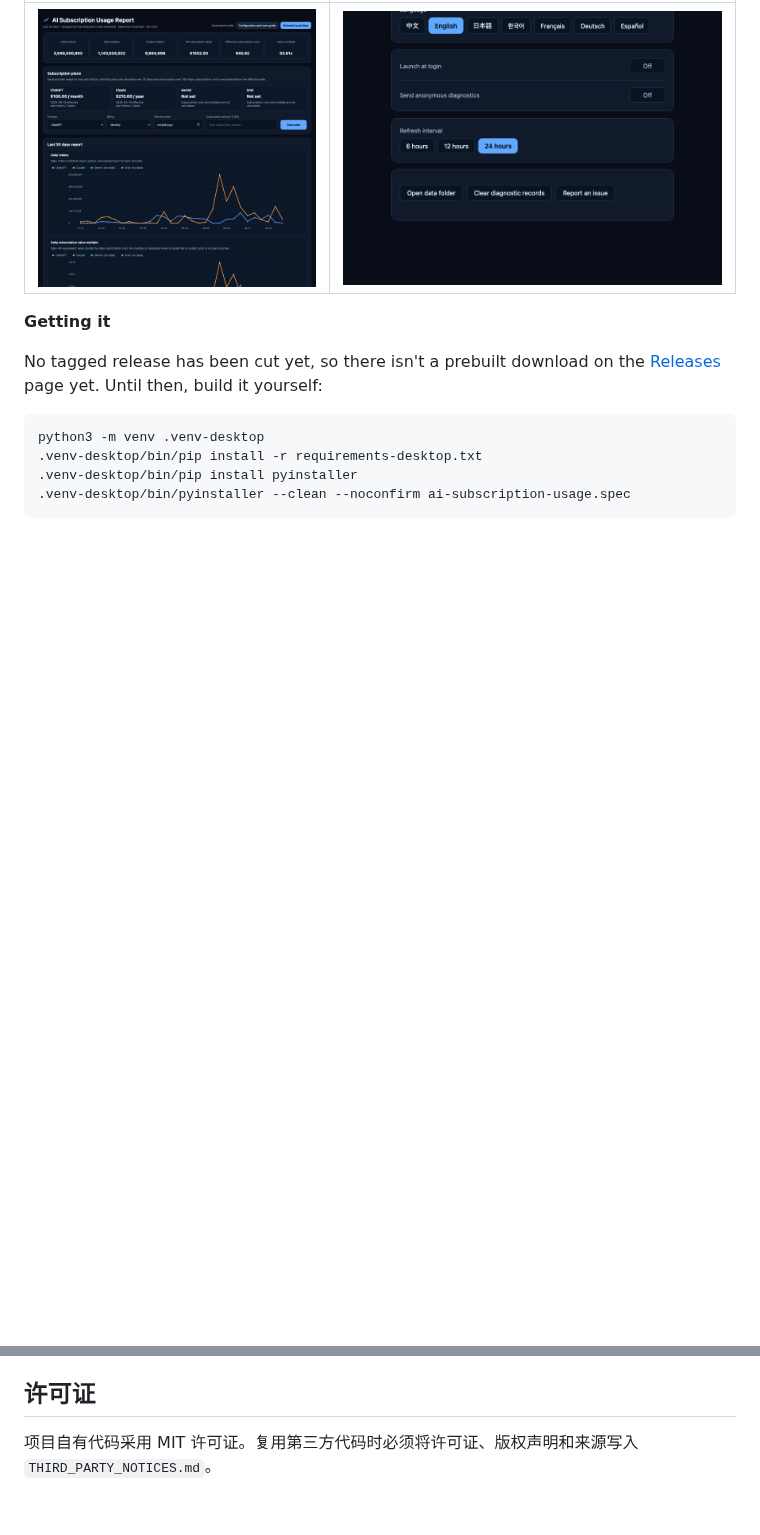
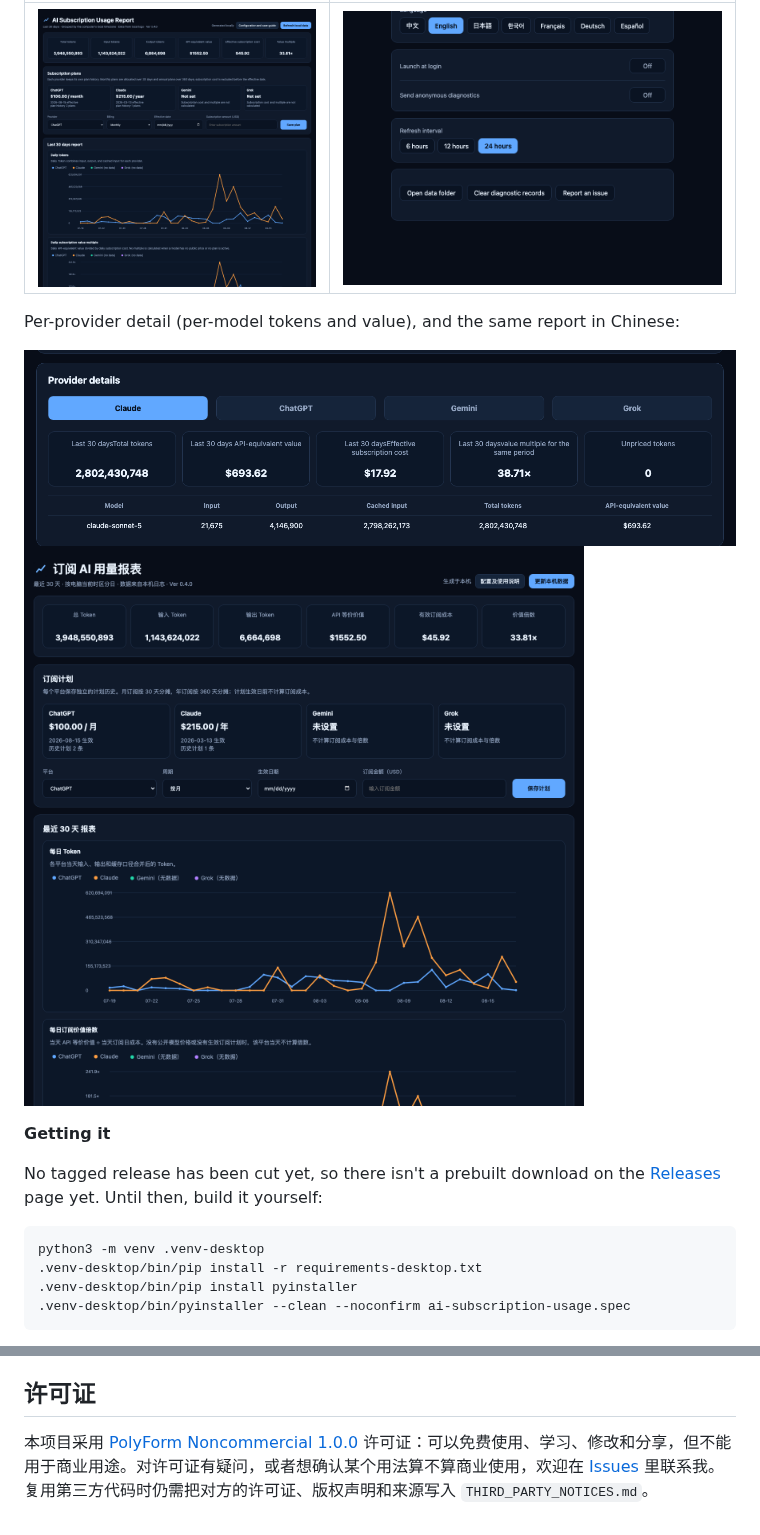
Before and after one commit to billwonghk/ai-subscription-usage, a Markdown page: README.md, 2 parts joined by grey strips. Drawn GitHub-style; pictures changed too: assets/screenshots/report-claude-tab.png (added), assets/screenshots/report-zh.png (added); blank space fills up the shorter version.

```diff
--- a/README.md
+++ b/README.md
@@ -17,6 +17,11 @@ A local, no-account menu-bar / system-tray app that reads on-device usage logs f
 | --- | --- |
 | ![Report dashboard](assets/screenshots/report.png) | ![Settings panel](assets/screenshots/settings.png) |
 
+Per-provider detail (per-model tokens and value), and the same report in Chinese:
+
+![Claude provider detail](assets/screenshots/report-claude-tab.png)
+![Report in Chinese](assets/screenshots/report-zh.png)
+
 **Getting it**
 
 No tagged release has been cut yet, so there isn't a prebuilt download on the [Releases](../../releases) page yet. Until then, build it yourself:
@@ -110,4 +141,4 @@ python3 -m venv .venv-desktop
 
 ## 许可证
 
-项目自有代码采用 MIT 许可证。复用第三方代码时必须将许可证、版权声明和来源写入 `THIRD_PARTY_NOTICES.md`。
+本项目采用 [PolyForm Noncommercial 1.0.0](LICENSE) 许可证：可以免费使用、学习、修改和分享，但不能用于商业用途。对许可证有疑问，或者想确认某个用法算不算商业使用，欢迎在 [Issues](../../issues) 里联系我。复用第三方代码时仍需把对方的许可证、版权声明和来源写入 `THIRD_PARTY_NOTICES.md`。
```
Also changed, not shown: other parts of README.md (+28 -2 lines), 1 other file.
